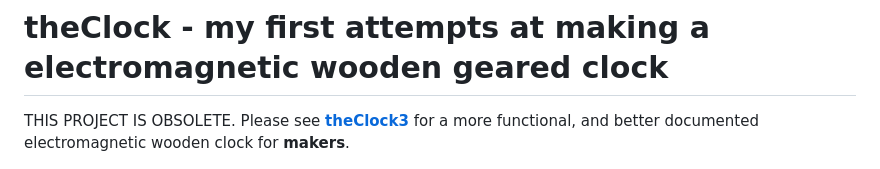
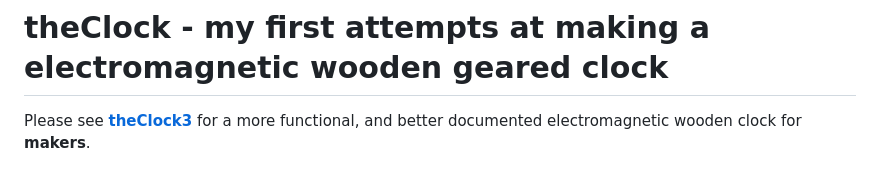
Before and after one commit to phorton1/Arduino-theClock, a Markdown page: docs/readme.md, the part around the change. GitHub-like rendering.

Commit message:
remove obsolete statement ... it is what it is

```diff
--- a/docs/readme.md
+++ b/docs/readme.md
@@ -1,7 +1,7 @@
 # theClock - my first attempts at making a electromagnetic wooden geared clock
 
 
-THIS PROJECT IS OBSOLETE.  Please see [**theClock3**](https://github.com/phorton1/Arduino-theClock3)
+Please see [**theClock3**](https://github.com/phorton1/Arduino-theClock3)
 for a more functional, and better documented electromagnetic wooden clock for **makers**.
 
 [![TheClock2_Ticking_thumbnail.jpg](images/TheClock2_Ticking_thumbnail.jpg)](https://youtu.be/ZDjejpzawuY)
```
